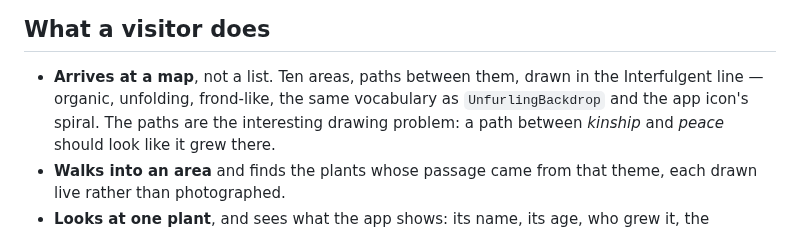
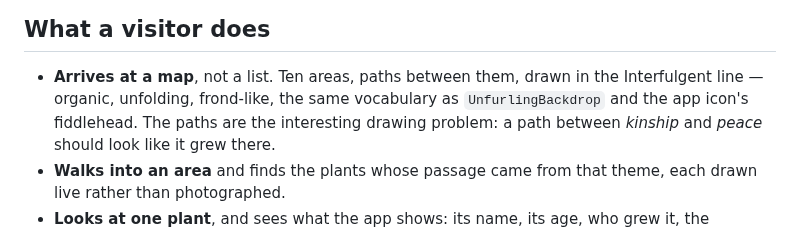
Before and after one commit to marcusbsorensen/peace-garden, a Markdown page: docs/BOTANICAL-GARDEN.md, the part around the change. Drawn GitHub-style.

Commit message:
Icon port: two docs that described the old icon's spiral and neon sweep
Co-Authored-By: Claude Opus 5.5 <noreply@anthropic.com>
Claude-Session: https://claude.ai/code/session_01TECQo9UY7PFwFc1Dx38KBb

```diff
--- a/docs/BOTANICAL-GARDEN.md
+++ b/docs/BOTANICAL-GARDEN.md
@@ -46,7 +46,7 @@ would find odd. The projection proposes; a person disposes.
 
 - **Arrives at a map**, not a list. Ten areas, paths between them, drawn in the
   Interfulgent line — organic, unfolding, frond-like, the same vocabulary as
-  `UnfurlingBackdrop` and the app icon's spiral. The paths are the interesting
+  `UnfurlingBackdrop` and the app icon's fiddlehead. The paths are the interesting
   drawing problem: a path between *kinship* and *peace* should look like it
   grew there.
 - **Walks into an area** and finds the plants whose passage came from that
```
Also changed, not shown: docs/WEBSITE.md (+1 -1 lines).
